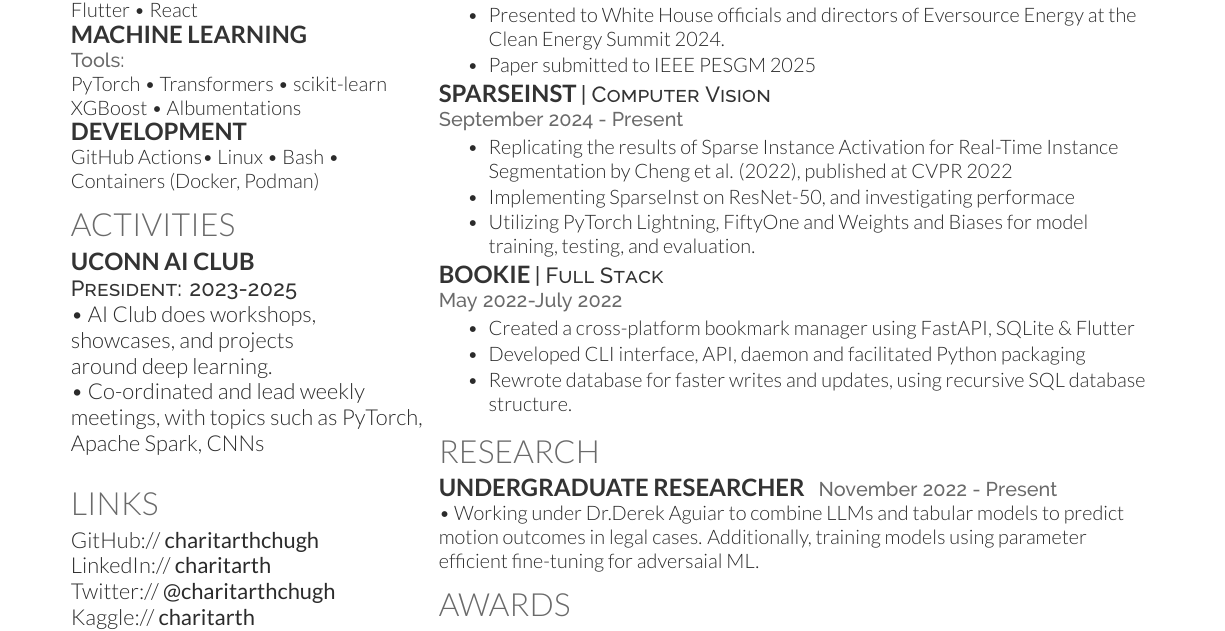
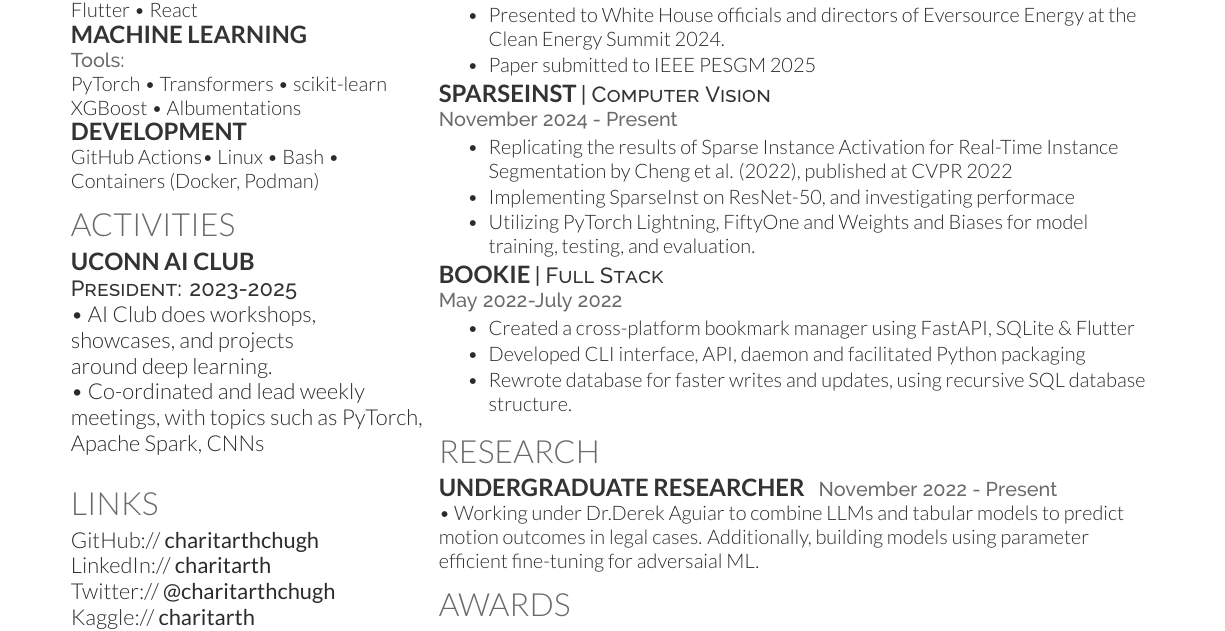
Before and after one commit to charitarthchugh/resume, a LaTeX CV (resume.tex): part of the page, cut so that both start at the same text. Compiled offline with XeLaTeX.

Commit message:
update some dates

```diff
--- a/resume.tex
+++ b/resume.tex
@@ -242,7 +242,7 @@
   % \end{tightemize}
   \runsubsection{SparseInst}\label{subsec:sparseinst}
   \descript{| Computer Vision}
-  \location{September 2024 - Present}
+  \location{November 2024 - Present}
   \begin{tightemize}
   \item Replicating the results of Sparse Instance Activation for Real-Time Instance Segmentation by Cheng et al. (2022), published at CVPR 2022
   \item Implementing SparseInst on ResNet-50, and investigating performace
@@ -313,7 +313,8 @@
   \location{November 2022 - Present}
   % \textbullet{} Developed and optimized machine learning models for embedded devices for object detection tasks under the guidance of \href{https://caiwending.cse.uconn.edu/}{Dr. Caiwen Ding} \\
   %    Working under  to develop optimized machine learning models for object detection tasks on embedded devices, using techniques such as sparsity and quantization, achieving 50mAP.
-  \textbullet{} Working under \href{https://www.derekaguiar.com/}{Dr.Derek Aguiar} to combine LLMs and tabular models to predict motion outcomes in legal cases. Additionally, training models using parameter efficient fine-tuning for adversaial ML.
+  \textbullet{} Working under \href{https://www.derekaguiar.com/}{Dr.Derek Aguiar} to combine LLMs and tabular models to predict motion outcomes in legal cases.
+  Additionally, building models using parameter efficient fine-tuning for adversaial ML.
 
   %%%%%%%%%%%%%%%%%%%%%%%%%%%%%%%%%%%%%%
   %     Cetifications and Awards
```
Also changed, not shown: resume.pdf.
